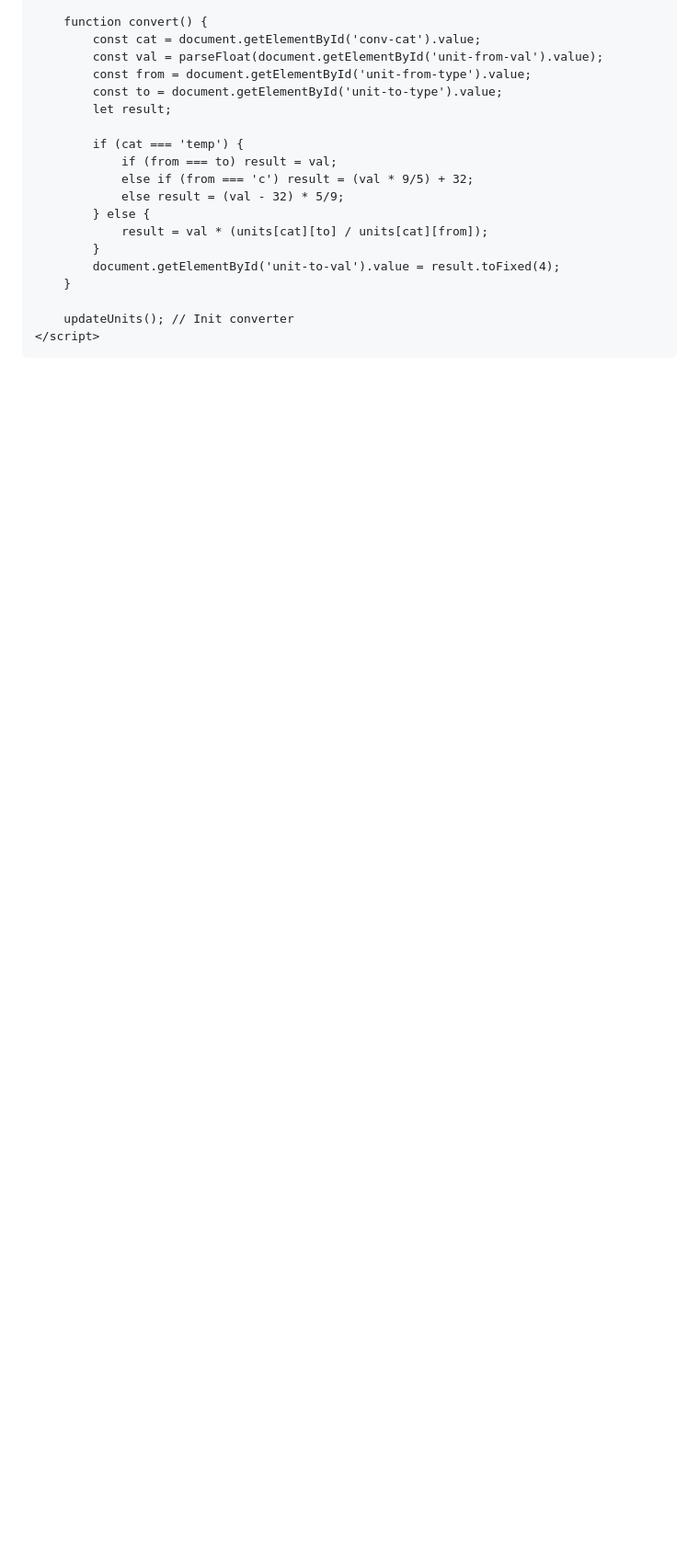
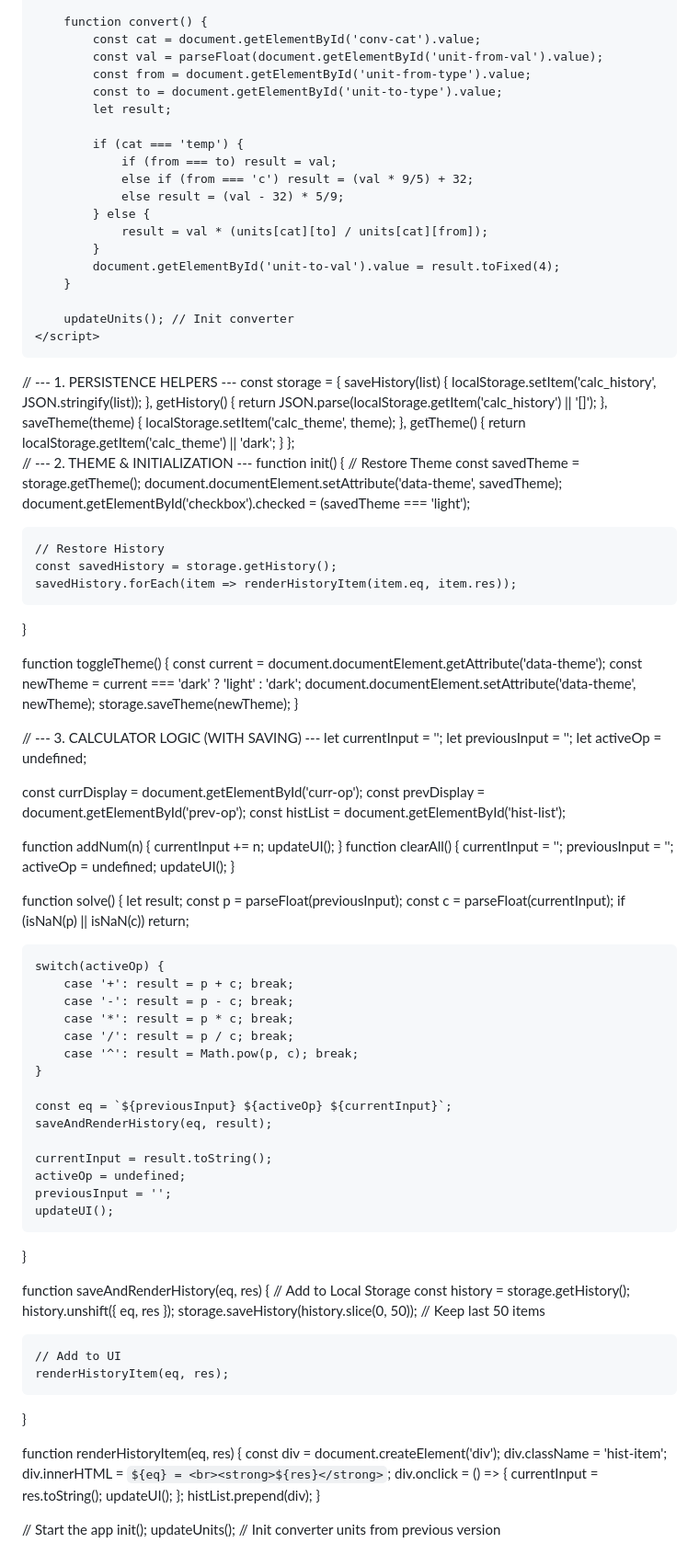
Before and after one commit to ashishkumgupta76-hub/My_calculator, a Markdown page: README.md, the part around the change. Shown: that part at 92% size. Drawn GitHub-style; blank space fills up the shorter version.

Commit message:
Implement local storage for theme and history
Added persistence helpers for saving theme and history.

Signed-off-by: ashishkumgupta76-hub <ashishkumgupta76@gmail.com>

```diff
--- a/README.md
+++ b/README.md
@@ -1376,3 +1376,99 @@
     </script>
 </body>
 </html>
+// --- 1. PERSISTENCE HELPERS ---
+const storage = {
+    saveHistory(list) {
+        localStorage.setItem('calc_history', JSON.stringify(list));
+    },
+    getHistory() {
+        return JSON.parse(localStorage.getItem('calc_history') || '[]');
+    },
+    saveTheme(theme) {
+        localStorage.setItem('calc_theme', theme);
+    },
+    getTheme() {
+        return localStorage.getItem('calc_theme') || 'dark';
+    }
+};
+
+// --- 2. THEME & INITIALIZATION ---
+function init() {
+    // Restore Theme
+    const savedTheme = storage.getTheme();
+    document.documentElement.setAttribute('data-theme', savedTheme);
+    document.getElementById('checkbox').checked = (savedTheme === 'light');
+
+    // Restore History
+    const savedHistory = storage.getHistory();
+    savedHistory.forEach(item => renderHistoryItem(item.eq, item.res));
+}
+
+function toggleTheme() {
+    const current = document.documentElement.getAttribute('data-theme');
+    const newTheme = current === 'dark' ? 'light' : 'dark';
+    document.documentElement.setAttribute('data-theme', newTheme);
+    storage.saveTheme(newTheme);
+}
+
+// --- 3. CALCULATOR LOGIC (WITH SAVING) ---
+let currentInput = '';
+let previousInput = '';
+let activeOp = undefined;
+
+const currDisplay = document.getElementById('curr-op');
+const prevDisplay = document.getElementById('prev-op');
+const histList = document.getElementById('hist-list');
+
+function addNum(n) { currentInput += n; updateUI(); }
+function clearAll() {
+    currentInput = '';
+    previousInput = '';
+    activeOp = undefined;
+    updateUI();
+}
+
+function solve() {
+    let result;
+    const p = parseFloat(previousInput);
+    const c = parseFloat(currentInput);
+    if (isNaN(p) || isNaN(c)) return;
+
+    switch(activeOp) {
+        case '+': result = p + c; break;
+        case '-': result = p - c; break;
+        case '*': result = p * c; break;
+        case '/': result = p / c; break;
+        case '^': result = Math.pow(p, c); break;
+    }
+
+    const eq = `${previousInput} ${activeOp} ${currentInput}`;
+    saveAndRenderHistory(eq, result);
+
+    currentInput = result.toString();
+    activeOp = undefined;
+    previousInput = '';
+    updateUI();
+}
+
+function saveAndRenderHistory(eq, res) {
+    // Add to Local Storage
+    const history = storage.getHistory();
+    history.unshift({ eq, res });
+    storage.saveHistory(history.slice(0, 50)); // Keep last 50 items
+
+    // Add to UI
+    renderHistoryItem(eq, res);
+}
+
+function renderHistoryItem(eq, res) {
+    const div = document.createElement('div');
+    div.className = 'hist-item';
+    div.innerHTML = `${eq} = <br><strong>${res}</strong>`;
+    div.onclick = () => { currentInput = res.toString(); updateUI(); };
+    histList.prepend(div);
+}
+
+// Start the app
+init();
+updateUnits(); // Init converter units from previous version
```
